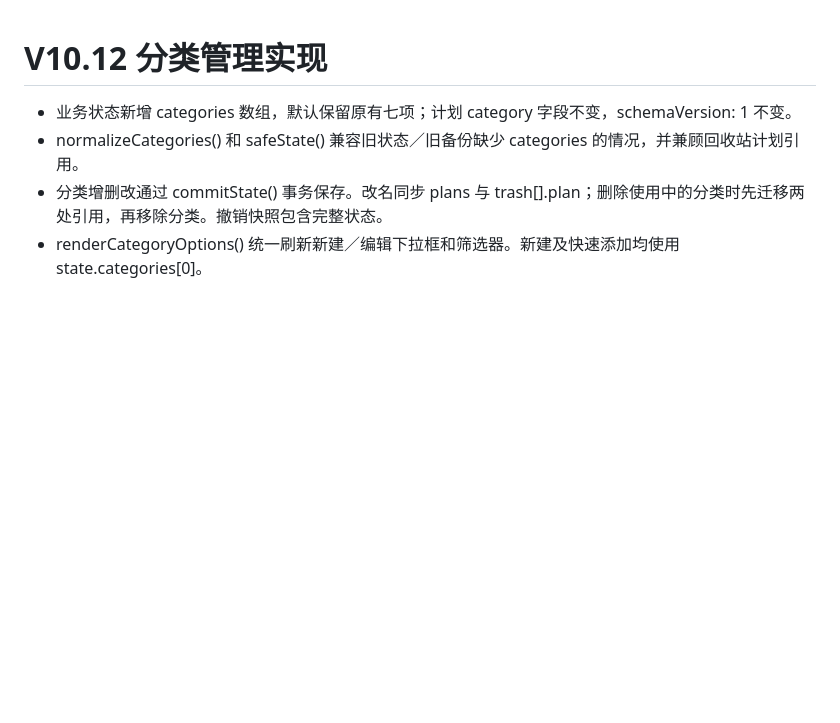
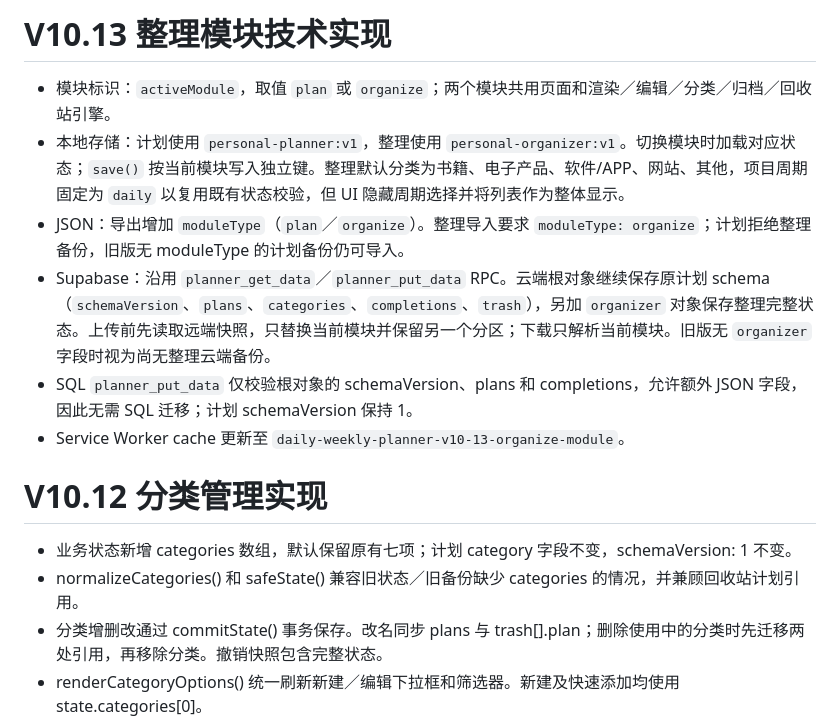
Before and after one commit to ouyangxinwei/daily_weekly_planner, a Markdown page: docs/technical_manual.md, the part around the change. Drawn GitHub-style; blank space fills up the shorter version.

Commit message:
Document V10.13 organization module

```diff
--- a/docs/technical_manual.md
+++ b/docs/technical_manual.md
@@ -1,3 +1,12 @@
+# V10.13 整理模块技术实现
+
+- 模块标识：`activeModule`，取值 `plan` 或 `organize`；两个模块共用页面和渲染／编辑／分类／归档／回收站引擎。
+- 本地存储：计划使用 `personal-planner:v1`，整理使用 `personal-organizer:v1`。切换模块时加载对应状态；`save()` 按当前模块写入独立键。整理默认分类为书籍、电子产品、软件/APP、网站、其他，项目周期固定为 `daily` 以复用既有状态校验，但 UI 隐藏周期选择并将列表作为整体显示。
+- JSON：导出增加 `moduleType`（`plan`／`organize`）。整理导入要求 `moduleType: organize`；计划拒绝整理备份，旧版无 moduleType 的计划备份仍可导入。
+- Supabase：沿用 `planner_get_data`／`planner_put_data` RPC。云端根对象继续保存原计划 schema（`schemaVersion`、`plans`、`categories`、`completions`、`trash`），另加 `organizer` 对象保存整理完整状态。上传前先读取远端快照，只替换当前模块并保留另一个分区；下载只解析当前模块。旧版无 `organizer` 字段时视为尚无整理云端备份。
+- SQL `planner_put_data` 仅校验根对象的 schemaVersion、plans 和 completions，允许额外 JSON 字段，因此无需 SQL 迁移；计划 schemaVersion 保持 1。
+- Service Worker cache 更新至 `daily-weekly-planner-v10-13-organize-module`。
+
 # V10.12 分类管理实现
 
 - 业务状态新增 categories 数组，默认保留原有七项；计划 category 字段不变，schemaVersion: 1 不变。
```
